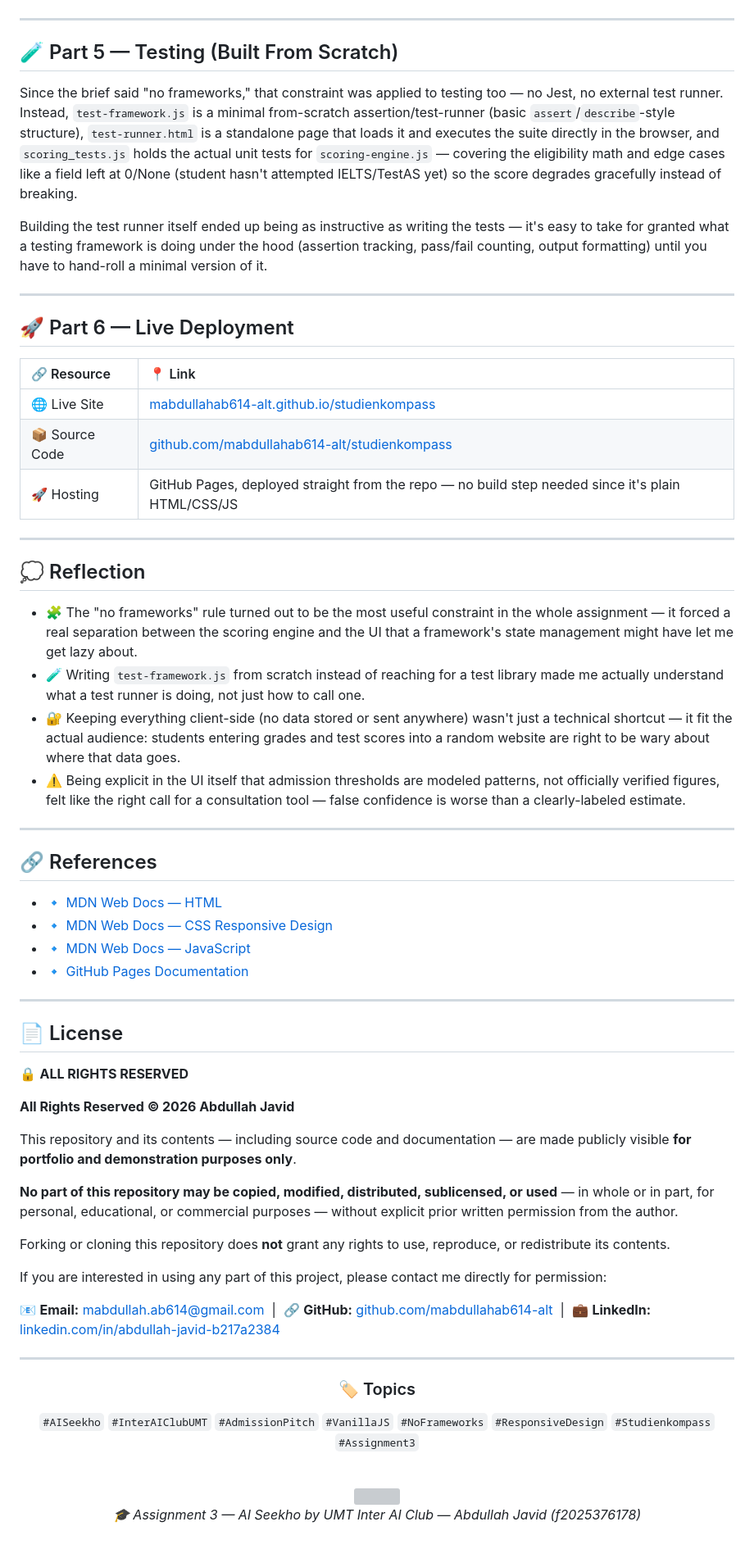
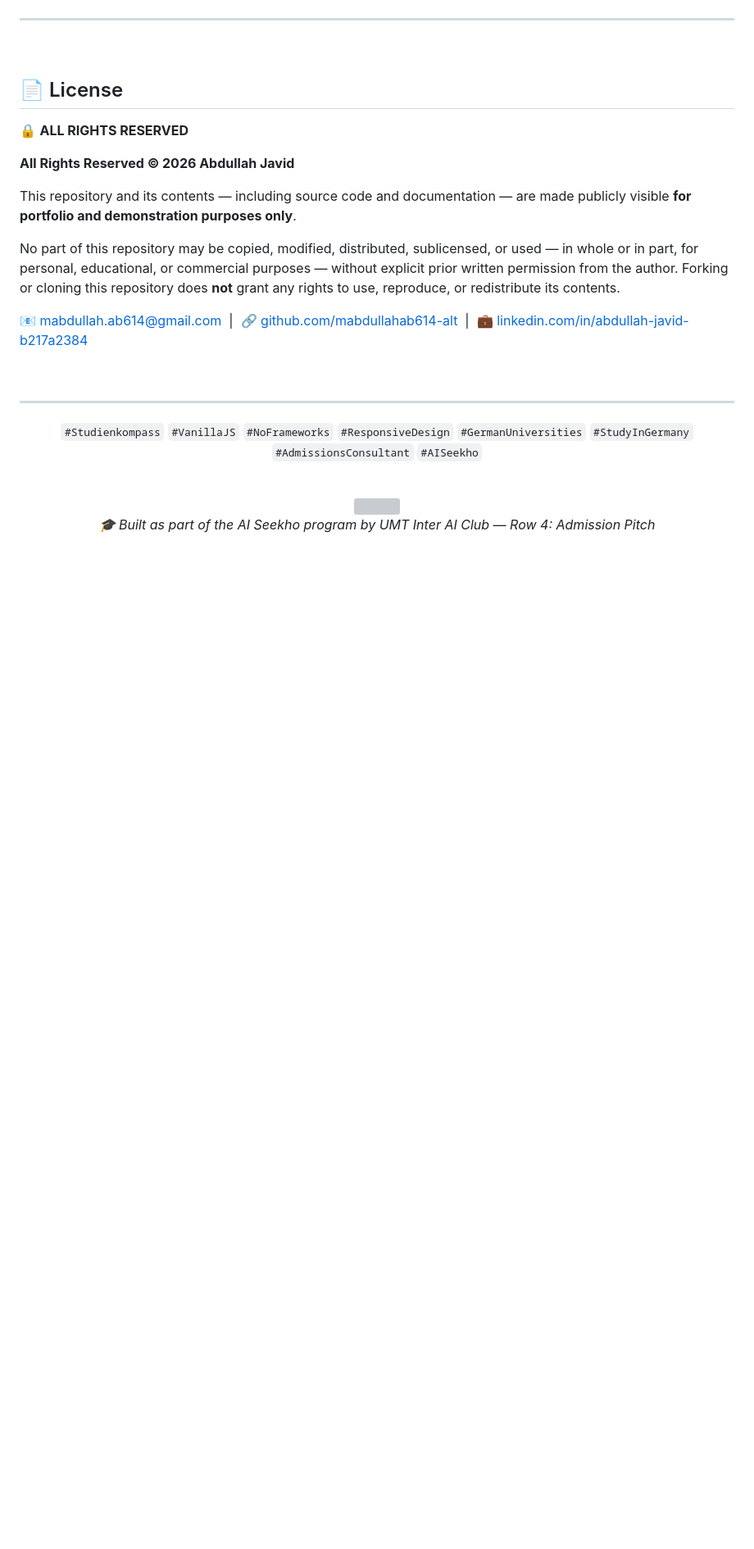
Before and after one commit to mabdullahab614-alt/studienkompass, a Markdown page: README.md, the part around one of its changes. Shown at 82% size. Drawn GitHub-style; blank space fills up the shorter version; grey boxes are pictures that could not be loaded.

```diff
--- a/README.md
+++ b/README.md
@@ -149,45 +160,7 @@ The brief required mobile **and** desktop support with no CSS framework (so no B
 
 ---
 
-## 🧪 Part 5 — Testing (Built From Scratch)
-
-Since the brief said "no frameworks," that constraint was applied to testing too — no Jest, no external test runner. Instead, `test-framework.js` is a minimal from-scratch assertion/test-runner (basic `assert`/`describe`-style structure), `test-runner.html` is a standalone page that loads it and executes the suite directly in the browser, and `scoring_tests.js` holds the actual unit tests for `scoring-engine.js` — covering the eligibility math and edge cases like a field left at 0/None (student hasn't attempted IELTS/TestAS yet) so the score degrades gracefully instead of breaking.
-
-Building the test runner itself ended up being as instructive as writing the tests — it's easy to take for granted what a testing framework is doing under the hood (assertion tracking, pass/fail counting, output formatting) until you have to hand-roll a minimal version of it.
-
----
-
-## 🚀 Part 6 — Live Deployment
-
-<div align="center">
-
-| 🔗 Resource | 📍 Link |
-|:--|:--|
-| 🌐 Live Site | [mabdullahab614-alt.github.io/studienkompass](https://mabdullahab614-alt.github.io/studienkompass/) |
-| 📦 Source Code | [github.com/mabdullahab614-alt/studienkompass](https://github.com/mabdullahab614-alt/studienkompass) |
-| 🚀 Hosting | GitHub Pages, deployed straight from the repo — no build step needed since it's plain HTML/CSS/JS |
-
-</div>
-
----
-
-## 💭 Reflection
-
-- 🧩 The "no frameworks" rule turned out to be the most useful constraint in the whole assignment — it forced a real separation between the scoring engine and the UI that a framework's state management might have let me get lazy about.
-- 🧪 Writing `test-framework.js` from scratch instead of reaching for a test library made me actually understand what a test runner is doing, not just how to call one.
-- 🔐 Keeping everything client-side (no data stored or sent anywhere) wasn't just a technical shortcut — it fit the actual audience: students entering grades and test scores into a random website are right to be wary about where that data goes.
-- ⚠️ Being explicit in the UI itself that admission thresholds are modeled patterns, not officially verified figures, felt like the right call for a consultation tool — false confidence is worse than a clearly-labeled estimate.
-
----
-
-## 🔗 References
-
-- 🔹 [MDN Web Docs — HTML](https://developer.mozilla.org/en-US/docs/Web/HTML)
-- 🔹 [MDN Web Docs — CSS Responsive Design](https://developer.mozilla.org/en-US/docs/Learn/CSS/CSS_layout/Responsive_Design)
-- 🔹 [MDN Web Docs — JavaScript](https://developer.mozilla.org/en-US/docs/Web/JavaScript)
-- 🔹 [GitHub Pages Documentation](https://docs.github.com/en/pages)
-
----
+<br>
 
 ## 📄 License
 
@@ -197,29 +170,26 @@ Building the test runner itself ended up being as instructive as writing the tes
 
 This repository and its contents — including source code and documentation — are made publicly visible **for portfolio and demonstration purposes only**.
 
-**No part of this repository may be copied, modified, distributed, sublicensed, or used** — in whole or in part, for personal, educational, or commercial purposes — without explicit prior written permission from the author.
+No part of this repository may be copied, modified, distributed, sublicensed, or used — in whole or in part, for personal, educational, or commercial purposes — without explicit prior written permission from the author. Forking or cloning this repository does **not** grant any rights to use, reproduce, or redistribute its contents.
 
-Forking or cloning this repository does **not** grant any rights to use, reproduce, or redistribute its contents.
+📧 [mabdullah.ab614@gmail.com](mailto:mabdullah.ab614@gmail.com)
+&nbsp;|&nbsp;
+🔗 [github.com/mabdullahab614-alt](https://github.com/mabdullahab614-alt)
+&nbsp;|&nbsp;
+💼 [linkedin.com/in/abdullah-javid-b217a2384](https://linkedin.com/in/abdullah-javid-b217a2384)
 
-If you are interested in using any part of this project, please contact me directly for permission:
-
-📧 **Email:** [mabdullah.ab614@gmail.com](mailto:mabdullah.ab614@gmail.com)
-&nbsp;|&nbsp;
-🔗 **GitHub:** [github.com/mabdullahab614-alt](https://github.com/mabdullahab614-alt)
-&nbsp;|&nbsp;
-💼 **LinkedIn:** [linkedin.com/in/abdullah-javid-b217a2384](https://linkedin.com/in/abdullah-javid-b217a2384)
+<br>
 
 ---
 
 <div align="center">
 
-### 🏷️ Topics
-`#AISeekho` `#InterAIClubUMT` `#AdmissionPitch` `#VanillaJS` `#NoFrameworks` `#ResponsiveDesign` `#Studienkompass` `#Assignment3`
+`#Studienkompass` `#VanillaJS` `#NoFrameworks` `#ResponsiveDesign` `#GermanUniversities` `#StudyInGermany` `#AdmissionsConsultant` `#AISeekho`
 
 <br/>
 
 <img src="https://capsule-render.vercel.app/api?type=waving&color=0:c0392b,60:1a1a1a,100:0a0a0c&height=120&section=footer&animation=twinkling" width="100%"/>
 
-<i>🎓 Assignment 3 — AI Seekho by UMT Inter AI Club — Abdullah Javid (f2025376178)</i>
+<i>🎓 Built as part of the AI Seekho program by UMT Inter AI Club — Row 4: Admission Pitch</i>
 
 </div>
```
Also changed, not shown: other parts of README.md (+97 -86 lines).
